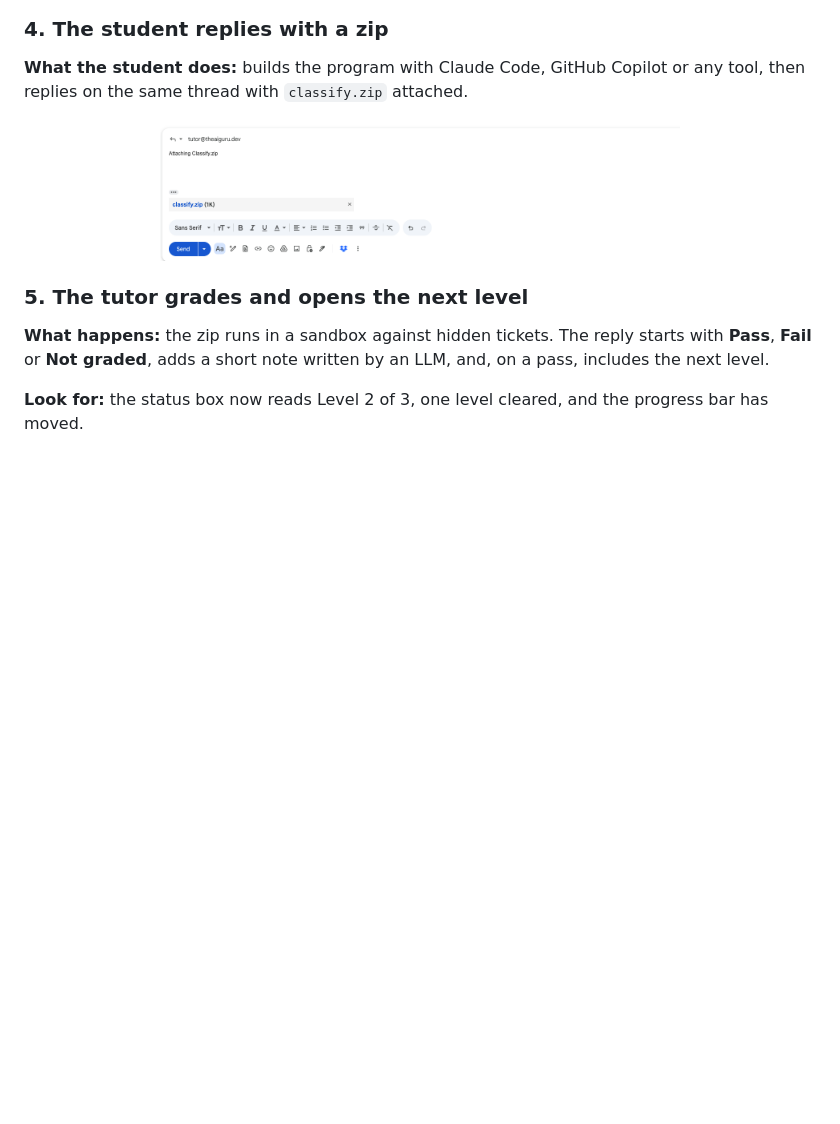
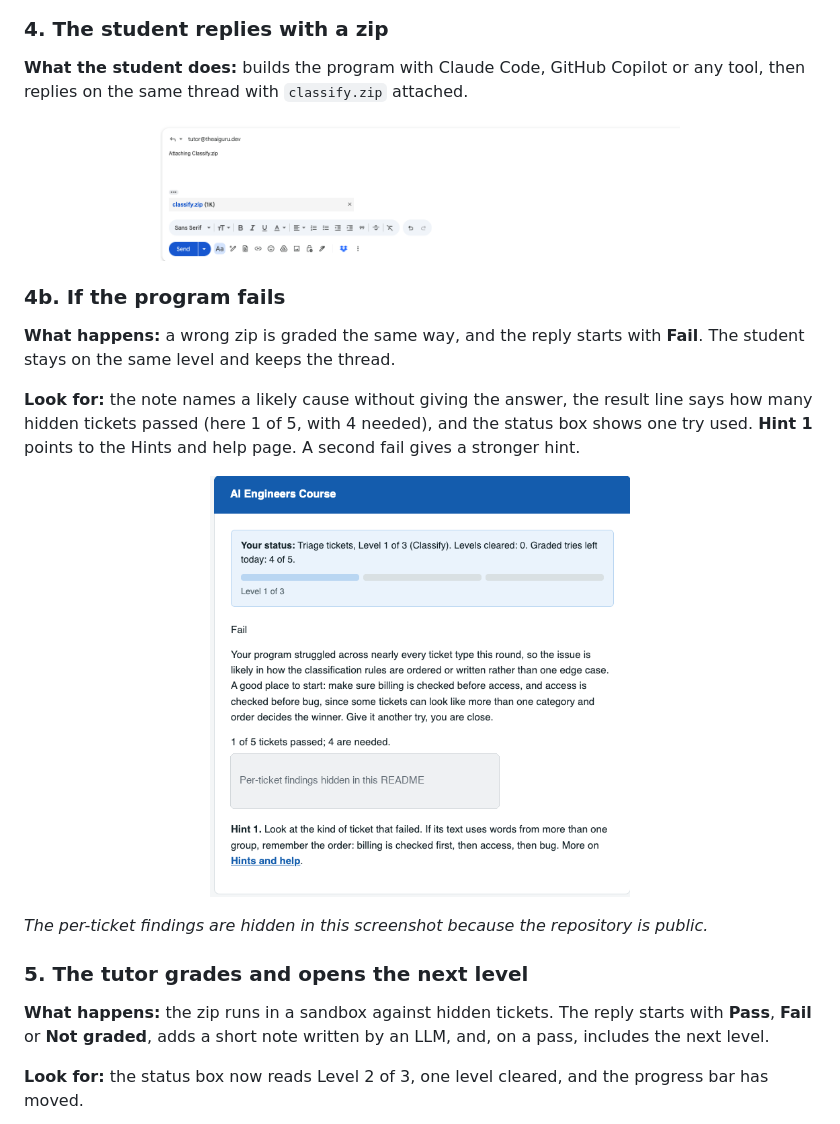
Before and after one commit to venkrishy/ai_engineer_tutor, a Markdown page: README.md, the part around the change. Drawn GitHub-style; pictures changed too: docs/flow/15-fail-with-hint.png (added); blank space fills up the shorter version.

Commit message:
docs(readme): show a Fail reply with a hint
Co-Authored-By: Claude Sonnet 5.5 <noreply@anthropic.com>
Claude-Session: https://claude.ai/code/session_01QVaVYqX7HTsa5DRGZLnsPs

```diff
--- a/README.md
+++ b/README.md
@@ -50,6 +50,16 @@ No app, no login, no website to learn. The whole course is email. Follow the scr
 **What the student does:** builds the program with Claude Code, GitHub Copilot or any tool, then replies on the same thread with `classify.zip` attached.
 
 <p align="center"><img src="docs/flow/04-student-submits-zip.png" alt="The student replies with classify.zip attached" width="520"></p>
+
+### 4b. If the program fails
+
+**What happens:** a wrong zip is graded the same way, and the reply starts with **Fail**. The student stays on the same level and keeps the thread.
+
+**Look for:** the note names a likely cause without giving the answer, the result line says how many hidden tickets passed (here 1 of 5, with 4 needed), and the status box shows one try used. **Hint 1** points to the Hints and help page. A second fail gives a stronger hint.
+
+<p align="center"><img src="docs/flow/15-fail-with-hint.png" alt="A Fail reply with a note and Hint 1" width="420"></p>
+
+*The per-ticket findings are hidden in this screenshot because the repository is public.*
 
 ### 5. The tutor grades and opens the next level
 
```
